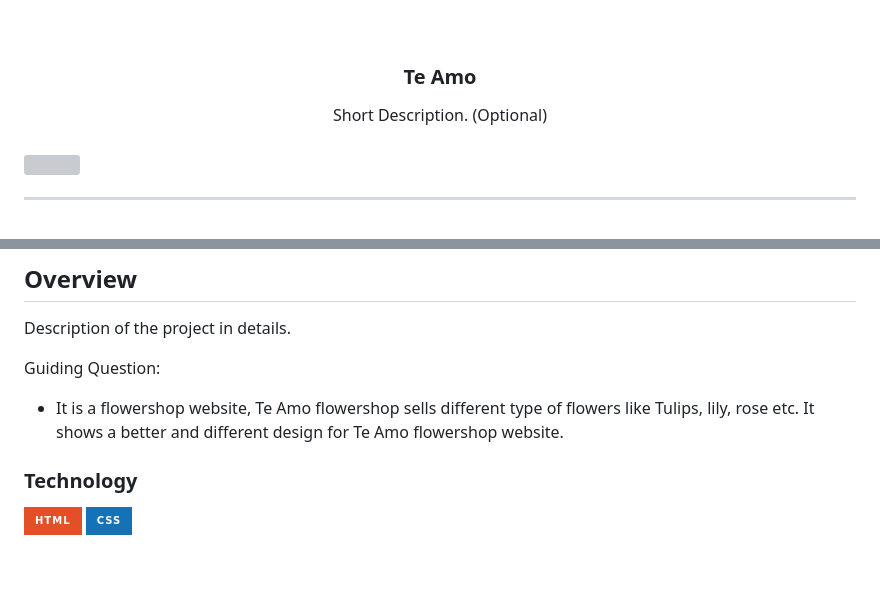
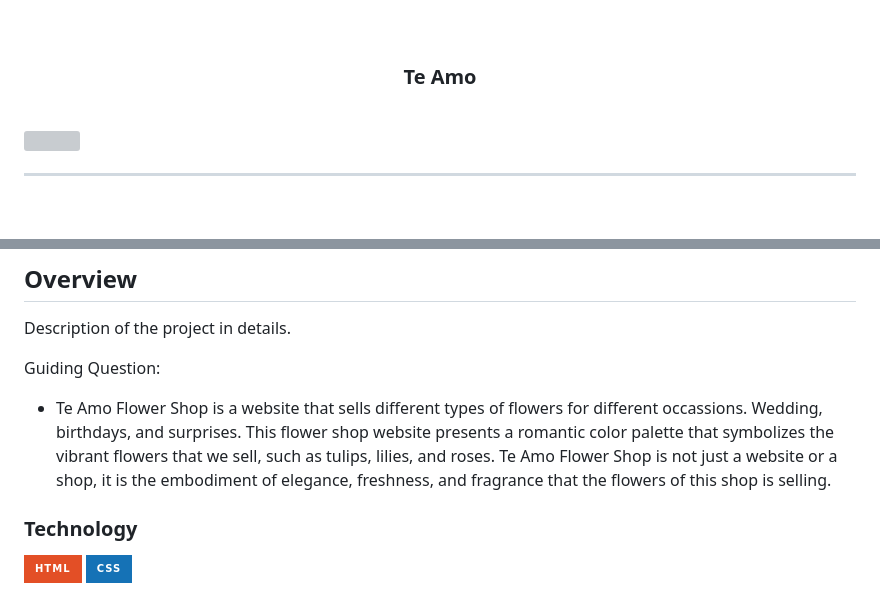
Before and after one commit to joannamiave/flowershop, a Markdown page: readme.md, 2 parts joined by grey strips. Rendered like a GitHub page; badges without logos; blank space fills up the shorter version; grey boxes are pictures that could not be loaded.

```diff
--- a/readme.md
+++ b/readme.md
@@ -11,10 +11,7 @@
 <!-- TODO: Change Title to the name of the title of your Project -->
   <h3 align="center">Te Amo</h3>
 </div>
-<!-- TODO: Make a short description -->
-<div align="center">
-  Short Description. (Optional)
-</div>
+
 
 <br />
 
@@ -63,8 +60,10 @@ Description of the project in details.
 
 Guiding Question:
 
-  - It is a flowershop website, Te Amo flowershop sells different type of flowers like Tulips, lily, rose etc.
-    It shows a better and different design for Te Amo flowershop website.
+  - Te Amo Flower Shop is a website that sells different types of flowers for different occassions. Wedding, birthdays, and surprises.
+    This flower shop website presents a romantic color palette that symbolizes the vibrant flowers that we sell, such as tulips, lilies,
+    and roses. Te Amo Flower Shop is not just a website or a shop, it is the embodiment of elegance, freshness, and fragrance that the
+    flowers of this shop is selling.
 
 
 
```
